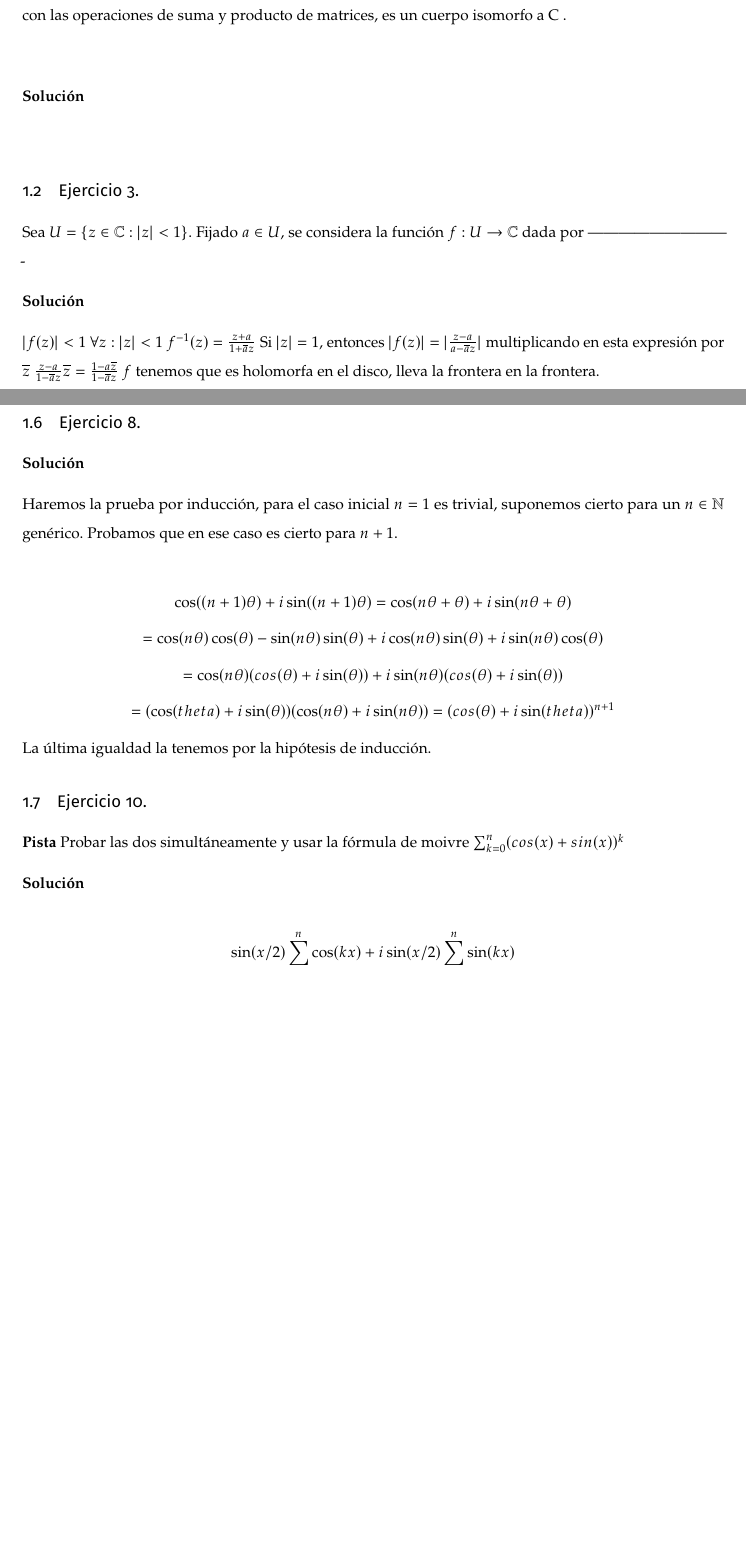
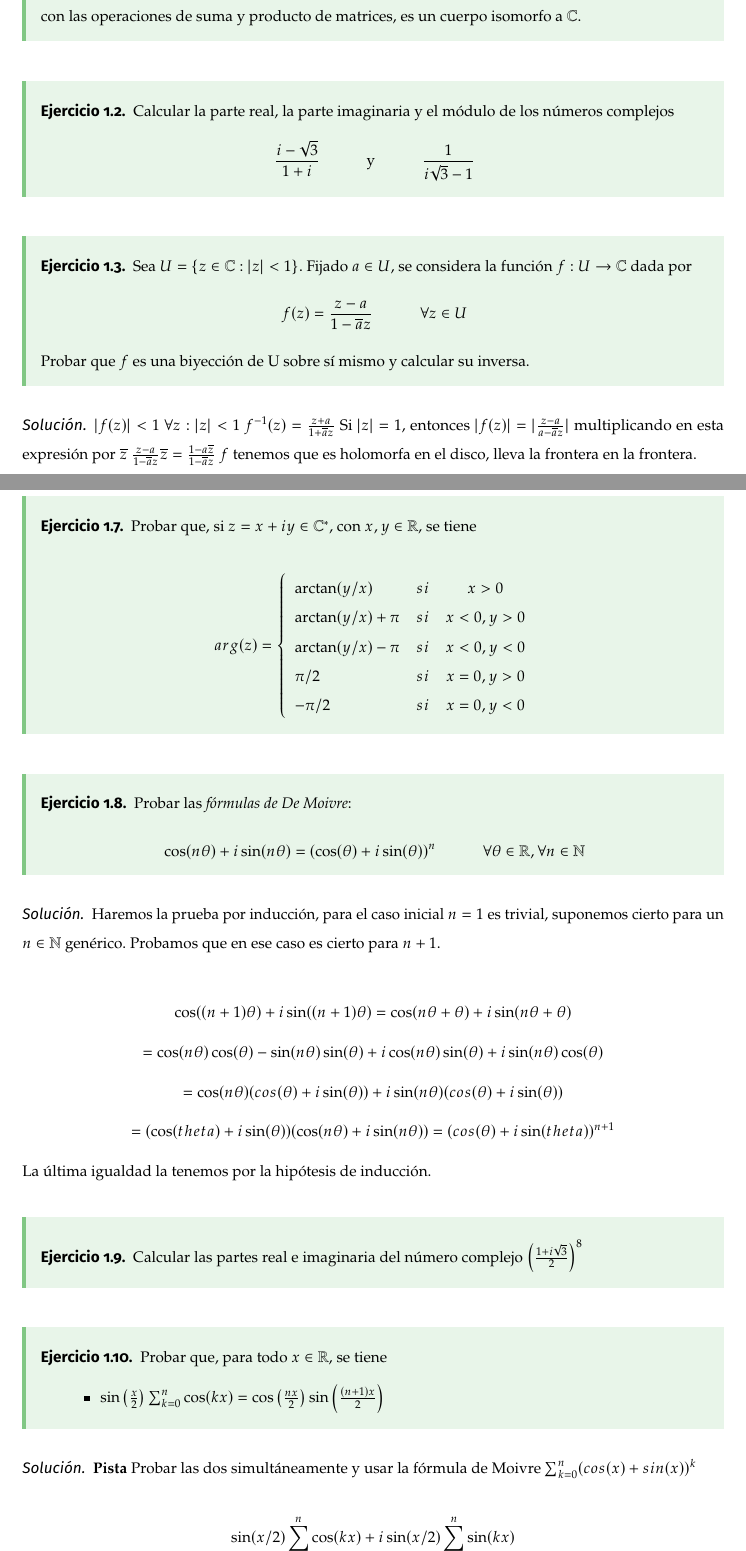
Before and after one commit to libreim/apuntesDGIIM, a LaTeX document (VCI/Ejercicios.tex, which reads VCI/Relaciones/relacion1.tex): two parts of pages 5 and 7 of 36 before the commit and two parts of pages 5 and 7 of 37 after it, joined at a grey line, cut so that both start at the same text, the shorter picture padded with empty space. Compiled offline with pdfLaTeX.

Commit message:
Corrigiendo formato ejercicios primera relación

```diff
--- a/VCI/Relaciones/relacion1.tex
+++ b/VCI/Relaciones/relacion1.tex
@@ -4,25 +5,25 @@ $$ M = \left\{
 	 a & b \\
 	-b & a \end{array} \right)
 	: \ a, b\in \mathbb{R}\right\} $$
-con las operaciones de suma y producto de matrices, es un cuerpo isomorfo a C .
+	con las operaciones de suma y producto de matrices, es un cuerpo isomorfo a $\mathbb{C}$.
+\end{ejer}
 
-\
 
-\textbf{Solución}
-
-\
+\begin{ejer}
+	Calcular la parte real, la parte imaginaria y el módulo de los números complejos
+	$$ \frac{i-\sqrt{3}}{1+i}\hspace{1cm}\text{y}\hspace{1cm} \frac{1}{i\sqrt{3}-1} $$
+\end{ejer}
 
 
 
-
-
-\subsection{Ejercicio 3.}
+\begin{ejer}
 	Sea $U=\{ z\in\mathbb{C} : |z|<1 \}$.
 	Fijado $a \in U$, se considera la función $f: U\rightarrow\mathbb{C}$ dada por
-----------------------------
+	$$ f(z) = \frac{z-a}{1-\overline{a}z}\hspace{1cm} \forall z\in U $$
+	Probar que $f$ es una biyección de U sobre sí mismo y calcular su inversa.
+\end{ejer}
 
-
-\textbf{Solución}
+\begin{sol}
 
 $|f(z)| < 1 \ \forall z : |z| <1$
 $f^{-1}(z)= \frac{z+a}{1+\overline{a}z}$
@@ -30,5 +31,6 @@ Si $|z|=1$, entonces $|f(z)| = |\frac{z-a}{a-\overline{a}z}|$
 multiplicando en esta expresión por $\overline{z}$
 $ \frac{z-a}{1-\overline{a}z} \overline{z}  =  \frac{1-a\overline{z}}{1-\overline{a}z}$
 $f$ tenemos que es holomorfa en el disco, lleva la frontera en la frontera.
+\end{sol}
 
 
@@ -121,11 +133,33 @@ $$ \phi = 2\arctan ( \frac{Im z}{Re z + |z|} )
 Para ello usamos, si $t=\theta/2$
 $$ \cos(\theta) = \frac{1-\tan^2(\theta/2)}{1+\tan^2(\theta/2)}
 \sin(\theta) = \frac{2\tan(\theta/2)}{1+\tan^2(\theta/2)} $$
+\end{sol}
 
-\subsection{Ejercicio 8.}
 
-\textbf{Solución}
+\begin{ejer}
+	Probar que, si $z=x+iy\in\mathbb{C}^{\ast}$, con $x,y\in\mathbb{R}$, se tiene
 
+	$$
+	arg(z) = \left\{
+		\begin{array}{lcc}
+			\arctan(y/x) &   si  & x>0 \\
+			\arctan(y/x) + \pi & si & x<0, y>0 \\
+			\arctan(y/x)-\pi & si & x<0,y<0 \\
+			\pi/2 & si & x=0,y>0 \\
+			-\pi/2 & si & x=0,y<0
+		\end{array}
+	\right.
+	$$
+\end{ejer}
+
+
+\begin{ejer}
+	Probar las \textit{fórmulas de De Moivre}:
+	$$ \cos(n\theta) + i\sin(n\theta) = (\cos(\theta)+i\sin(\theta))^n \hspace{1cm}\forall\theta\in\mathbb{R}, \forall n\in\mathbb{N} $$
+\end{ejer}
+
+
+\begin{sol}
 Haremos la prueba por inducción, para el caso inicial $n=1$ es trivial, suponemos cierto para un $n\in\mathbb{N}$ genérico.
 Probamos que en ese caso es cierto para $n+1$.
 
@@ -145,14 +179,30 @@ $$=
 (cos(\theta)+i\sin(theta))^{n+1}
 $$
 La última igualdad la tenemos por la hipótesis de inducción.
+\end{sol}
 
 
-\subsection{Ejercicio 10.}
+
+\begin{ejer}
+	Calcular las partes real e imaginaria del número complejo
+	$\left( \frac{1+i\sqrt{3}}{2} \right)^8$
+\end{ejer}
+
+
+\begin{ejer}
+	Probar que, para todo $x\in\mathbb{R}$, se tiene
+	\begin{itemize}
+		\item $\sin\left( \frac{x}{2} \right) \sum_{k=0}^{n} \cos(kx) = \cos\left( \frac{nx}{2} \right) \sin\left( \frac{(n+1)x}{2} \right)$
+	\end{itemize}
+\end{ejer}
+\begin{sol}
+
+
 \textbf{Pista}
-Probar las dos simultáneamente y usar la fórmula de moivre
+Probar las dos simultáneamente y usar la fórmula de Moivre
 $ \sum_{k=0}^n ( cos(x)+sin(x) )^k $
 
-\textbf{Solución}
+
 
 $$\sin(x/2) \sum_{k=0}^{n} \cos(kx) + i\sin(x/2) \sum_{k=0}^{n} \sin(kx)$$
 Sacamos factor común
```
Also changed, not shown: VCI/Ejercicios.pdf (deleted), VCI/Relaciones/relacion1.tex (32 more changed lines). Lines whose indentation alone changed are shown as unchanged.
